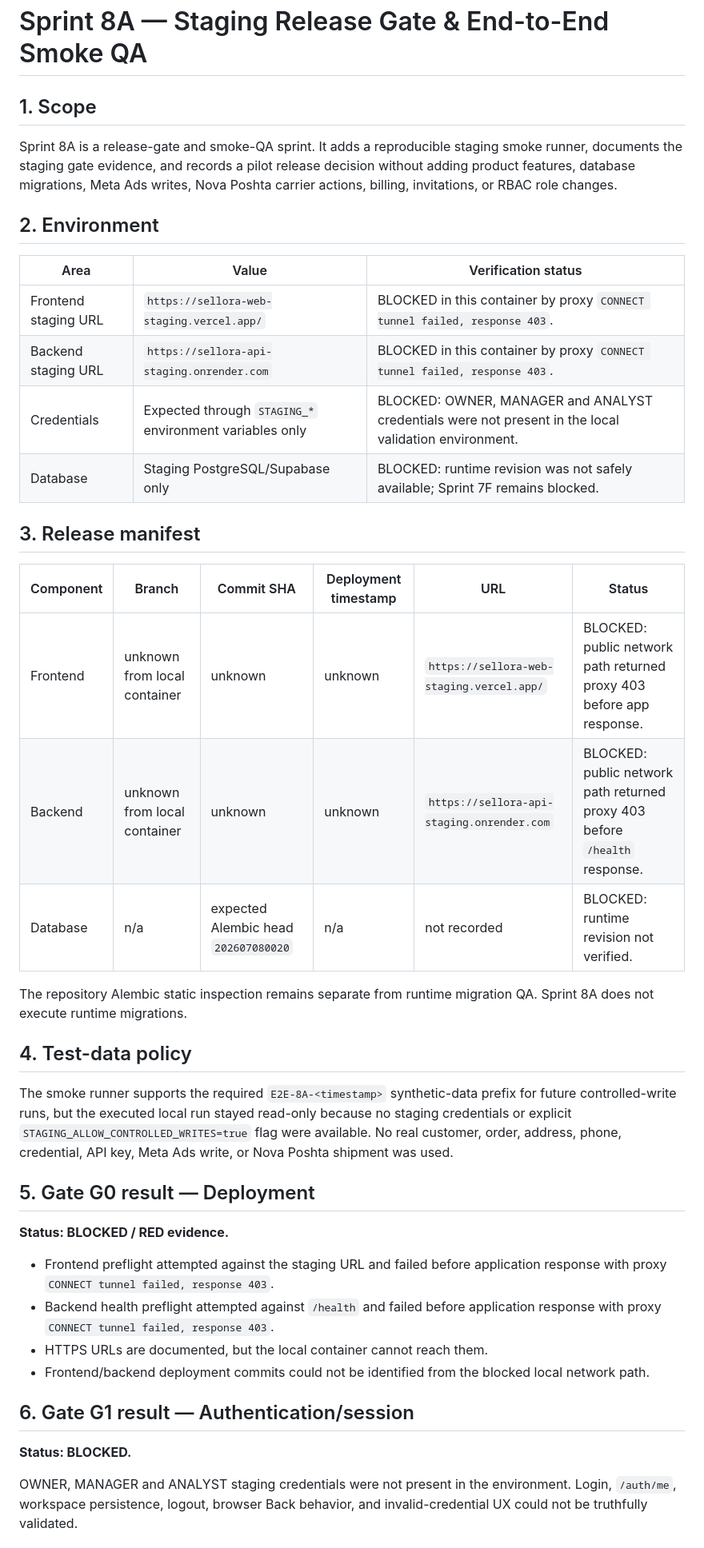
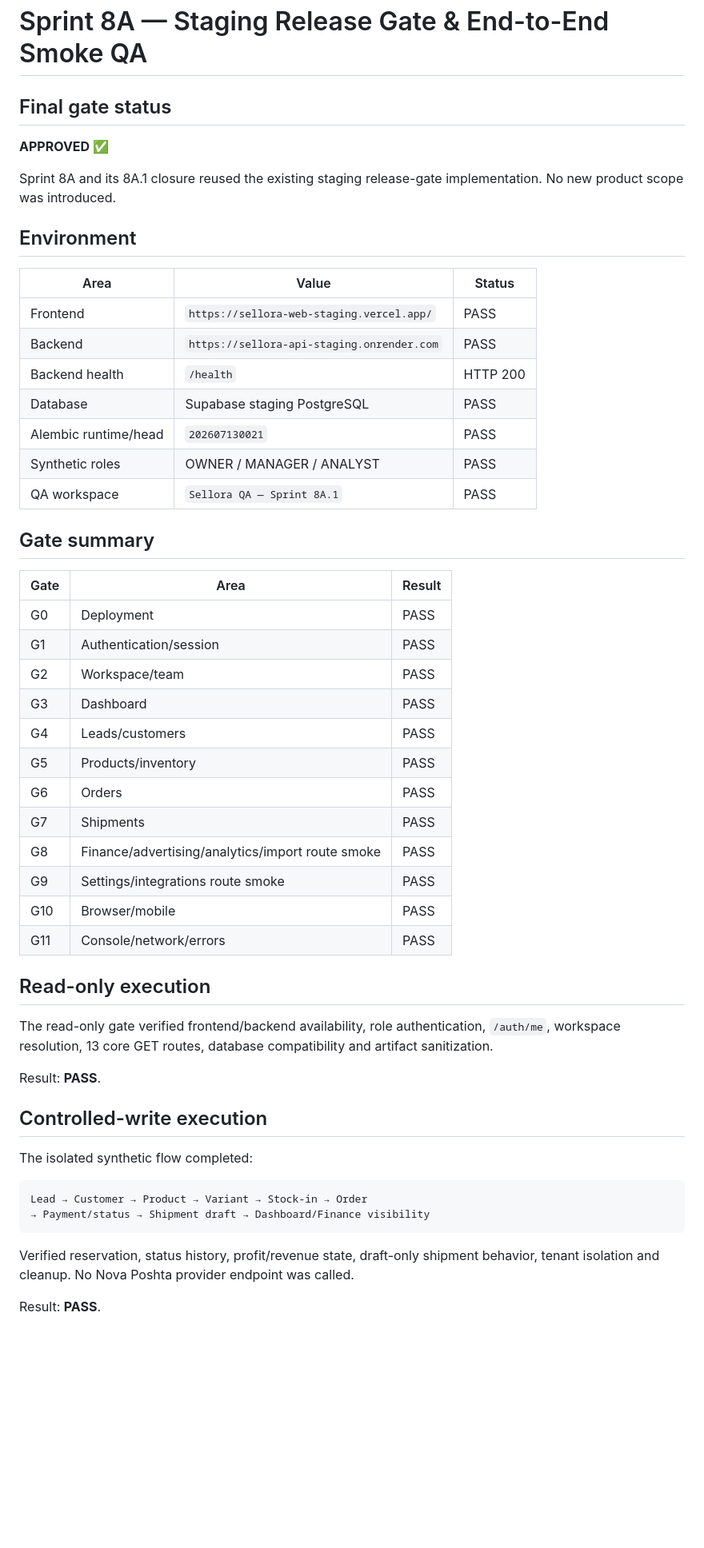
Before and after one commit to eNgine9r/sellora, a Markdown page: docs/sprint-8a-staging-release-gate.md, the part around one of its changes. Shown at 80% size. Rendered like a GitHub page; blank space fills up the shorter version.

Commit message:
docs: update Sprint 8A release gate to GREEN

````diff
--- a/docs/sprint-8a-staging-release-gate.md
+++ b/docs/sprint-8a-staging-release-gate.md
@@ -1,44 +1,56 @@
 # Sprint 8A — Staging Release Gate & End-to-End Smoke QA
 
-## 1. Scope
+## Final gate status
 
-Sprint 8A is a release-gate and smoke-QA sprint. It adds a reproducible staging smoke runner, documents the staging gate evidence, and records a pilot release decision without adding product features, database migrations, Meta Ads writes, Nova Poshta carrier actions, billing, invitations, or RBAC role changes.
+**APPROVED ✅**
 
-## 2. Environment
+Sprint 8A and its 8A.1 closure reused the existing staging release-gate implementation. No new product scope was introduced.
 
-| Area | Value | Verification status |
-| --- | --- | --- |
-| Frontend staging URL | `https://sellora-web-staging.vercel.app/` | BLOCKED in this container by proxy `CONNECT tunnel failed, response 403`. |
-| Backend staging URL | `https://sellora-api-staging.onrender.com` | BLOCKED in this container by proxy `CONNECT tunnel failed, response 403`. |
-| Credentials | Expected through `STAGING_*` environment variables only | BLOCKED: OWNER, MANAGER and ANALYST credentials were not present in the local validation environment. |
-| Database | Staging PostgreSQL/Supabase only | BLOCKED: runtime revision was not safely available; Sprint 7F remains blocked. |
+## Environment
 
-## 3. Release manifest
+| Area | Value | Status |
+|---|---|---|
+| Frontend | `https://sellora-web-staging.vercel.app/` | PASS |
+| Backend | `https://sellora-api-staging.onrender.com` | PASS |
+| Backend health | `/health` | HTTP 200 |
+| Database | Supabase staging PostgreSQL | PASS |
+| Alembic runtime/head | `202607130021` | PASS |
+| Synthetic roles | OWNER / MANAGER / ANALYST | PASS |
+| QA workspace | `Sellora QA — Sprint 8A.1` | PASS |
 
-| Component | Branch | Commit SHA | Deployment timestamp | URL | Status |
-| --- | --- | --- | --- | --- | --- |
-| Frontend | unknown from local container | unknown | unknown | `https://sellora-web-staging.vercel.app/` | BLOCKED: public network path returned proxy 403 before app response. |
-| Backend | unknown from local container | unknown | unknown | `https://sellora-api-staging.onrender.com` | BLOCKED: public network path returned proxy 403 before `/health` response. |
-| Database | n/a | expected Alembic head `202607080020` | n/a | not recorded | BLOCKED: runtime revision not verified. |
+## Gate summary
 
-The repository Alembic static inspection remains separate from runtime migration QA. Sprint 8A does not execute runtime migrations.
+| Gate | Area | Result |
+|---|---|---|
+| G0 | Deployment | PASS |
+| G1 | Authentication/session | PASS |
+| G2 | Workspace/team | PASS |
+| G3 | Dashboard | PASS |
+| G4 | Leads/customers | PASS |
+| G5 | Products/inventory | PASS |
+| G6 | Orders | PASS |
+| G7 | Shipments | PASS |
+| G8 | Finance/advertising/analytics/import route smoke | PASS |
+| G9 | Settings/integrations route smoke | PASS |
+| G10 | Browser/mobile | PASS |
+| G11 | Console/network/errors | PASS |
 
-## 4. Test-data policy
+## Read-only execution
 
-The smoke runner supports the required `E2E-8A-<timestamp>` synthetic-data prefix for future controlled-write runs, but the executed local run stayed read-only because no staging credentials or explicit `STAGING_ALLOW_CONTROLLED_WRITES=true` flag were available. No real customer, order, address, phone, credential, API key, Meta Ads write, or Nova Poshta shipment was used.
+The read-only gate verified frontend/backend availability, role authentication, `/auth/me`, workspace resolution, 13 core GET routes, database compatibility and artifact sanitization.
 
-## 5. Gate G0 result — Deployment
+Result: **PASS**.
 
-**Status: BLOCKED / RED evidence.**
+## Controlled-write execution
 
-- Frontend preflight attempted against the staging URL and failed before application response with proxy `CONNECT tunnel failed, response 403`.
-- Backend health preflight attempted against `/health` and failed before application response with proxy `CONNECT tunnel failed, response 403`.
-- HTTPS URLs are documented, but the local container cannot reach them.
-- Frontend/backend deployment commits could not be identified from the blocked local network path.
+The isolated synthetic flow completed:
 
-## 6. Gate G1 result — Authentication/session
+```text
+Lead → Customer → Product → Variant → Stock-in → Order
+→ Payment/status → Shipment draft → Dashboard/Finance visibility
+```
 
-**Status: BLOCKED.**
+Verified reservation, status history, profit/revenue state, draft-only shipment behavior, tenant isolation and cleanup. No Nova Poshta provider endpoint was called.
 
-OWNER, MANAGER and ANALYST staging credentials were not present in the environment. Login, `/auth/me`, workspace persistence, logout, browser Back behavior, and invalid-credential UX could not be truthfully validated.
+Result: **PASS**.
 
````
Also changed, not shown: other parts of docs/sprint-8a-staging-release-gate.md (+23 -105 lines).
